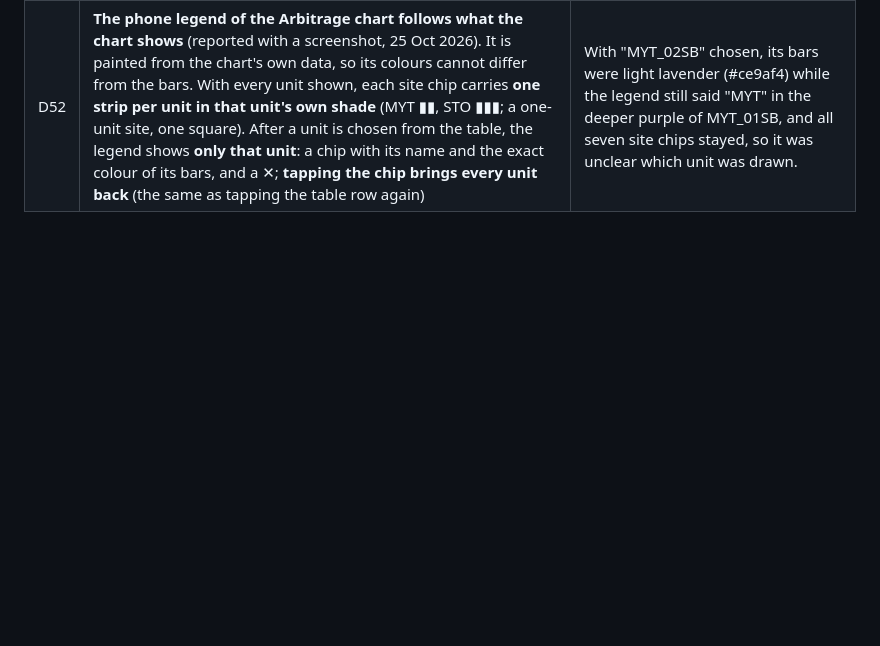
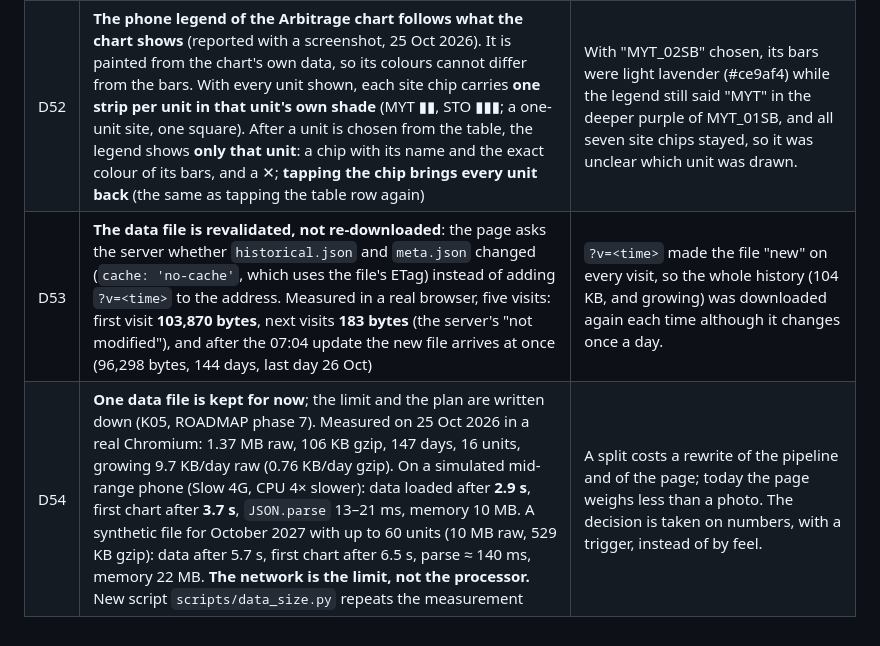
Before and after one commit to Kon-Pappas/bess-dashboard-v2, a Markdown page: docs/DECISIONS.md, the part around the change. Rendered like a GitHub page; blank space fills up the shorter version.

```diff
--- a/docs/DECISIONS.md
+++ b/docs/DECISIONS.md
@@ -56,3 +56,5 @@ Format: **what** · *why* · alternatives rejected. The log starts on 21 October
 | D50 | **A missing file is a dash, never 0**: on a day that has no SCADA file yet (such as today), the SCADA figures and the SCADA RTE of the Daily cards read "–" instead of "0 MWh" and "0.00%"; the ISP figures stay | A zero says "nothing happened"; here the data has not arrived. Hub convention (null, not 0). |
 | D51 | The sub-label of the red surplus tile is shortened to "πάνω από BESS και άντληση" ("above BESS and PUMP") | It took six lines on a phone. |
 | D52 | **The phone legend of the Arbitrage chart follows what the chart shows** (reported with a screenshot, 25 Oct 2026). It is painted from the chart's own data, so its colours cannot differ from the bars. With every unit shown, each site chip carries **one strip per unit in that unit's own shade** (MYT ▮▮, STO ▮▮▮; a one-unit site, one square). After a unit is chosen from the table, the legend shows **only that unit**: a chip with its name and the exact colour of its bars, and a ✕; **tapping the chip brings every unit back** (the same as tapping the table row again) | With "MYT_02SB" chosen, its bars were light lavender (#ce9af4) while the legend still said "MYT" in the deeper purple of MYT_01SB, and all seven site chips stayed, so it was unclear which unit was drawn. |
+| D53 | **The data file is revalidated, not re-downloaded**: the page asks the server whether `historical.json` and `meta.json` changed (`cache: 'no-cache'`, which uses the file's ETag) instead of adding `?v=<time>` to the address. Measured in a real browser, five visits: first visit **103,870 bytes**, next visits **183 bytes** (the server's "not modified"), and after the 07:04 update the new file arrives at once (96,298 bytes, 144 days, last day 26 Oct) | `?v=<time>` made the file "new" on every visit, so the whole history (104 KB, and growing) was downloaded again each time although it changes once a day. |
+| D54 | **One data file is kept for now**; the limit and the plan are written down (K05, ROADMAP phase 7). Measured on 25 Oct 2026 in a real Chromium: 1.37 MB raw, 106 KB gzip, 147 days, 16 units, growing 9.7 KB/day raw (0.76 KB/day gzip). On a simulated mid-range phone (Slow 4G, CPU 4× slower): data loaded after **2.9 s**, first chart after **3.7 s**, `JSON.parse` 13–21 ms, memory 10 MB. A synthetic file for October 2027 with up to 60 units (10 MB raw, 529 KB gzip): data after 5.7 s, first chart after 6.5 s, parse ≈ 140 ms, memory 22 MB. **The network is the limit, not the processor.** New script `scripts/data_size.py` repeats the measurement | A split costs a rewrite of the pipeline and of the page; today the page weighs less than a photo. The decision is taken on numbers, with a trigger, instead of by feel. |
```
Also changed, not shown: docs/KNOWN_ISSUES.md (+1 -1 lines), docs/ROADMAP.md (+13 -2 lines).
